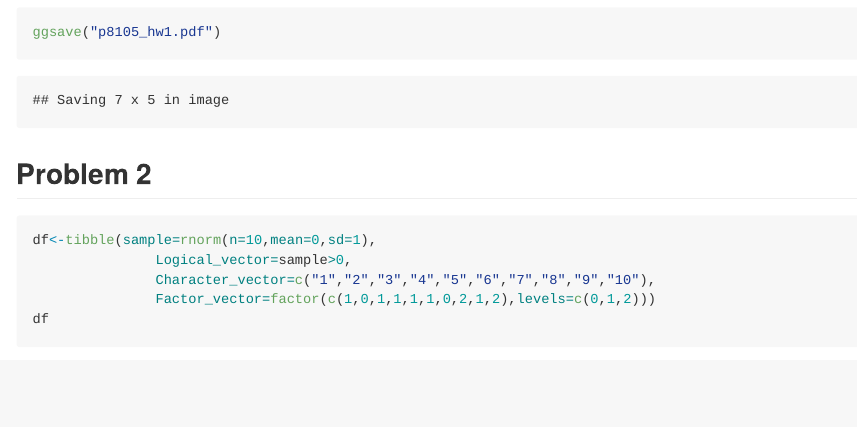
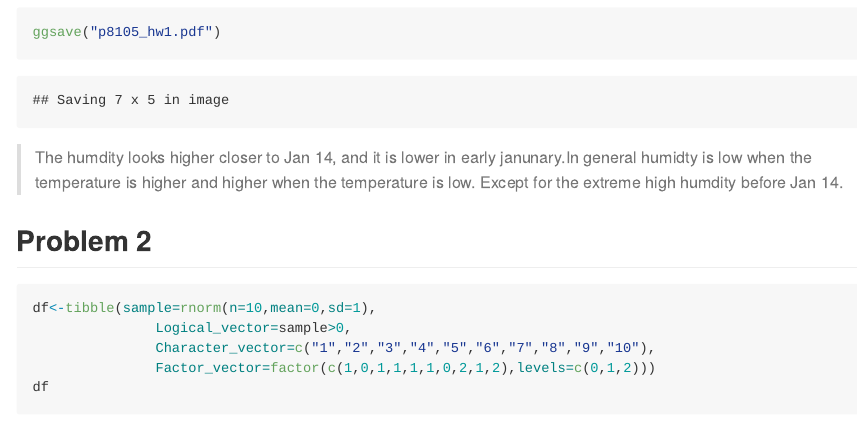
Before and after one commit to qc2336/p8105_hw1_qc2336, an R Markdown document (p8105_hw1_qc2336.Rmd): the page in a window 1100 px wide, from 3480 px down. The pictures show the output file p8105_hw1_qc2336.md that the author committed with the source, drawn offline in the style of GitHub.

Commit message:
commit new problem 1

````diff
--- a/p8105_hw1_qc2336.Rmd
+++ b/p8105_hw1_qc2336.Rmd
@@ -30,6 +30,9 @@ ggplot(early_january_weather, aes(x=time_hour, y=temp, color=humid))+geom_point(
 
 ggsave("p8105_hw1.pdf")
 ```
+>The humdity looks higher closer to Jan 14, and it is lower in early janunary.In general humidty is low when the temperature is higher and higher when the temperature is low. Except for the extreme high humdity before Jan 14.
+
+
 ## Problem 2
 
 
````
Also changed, not shown: p8105_hw1.pdf, p8105_hw1_qc2336.md.
